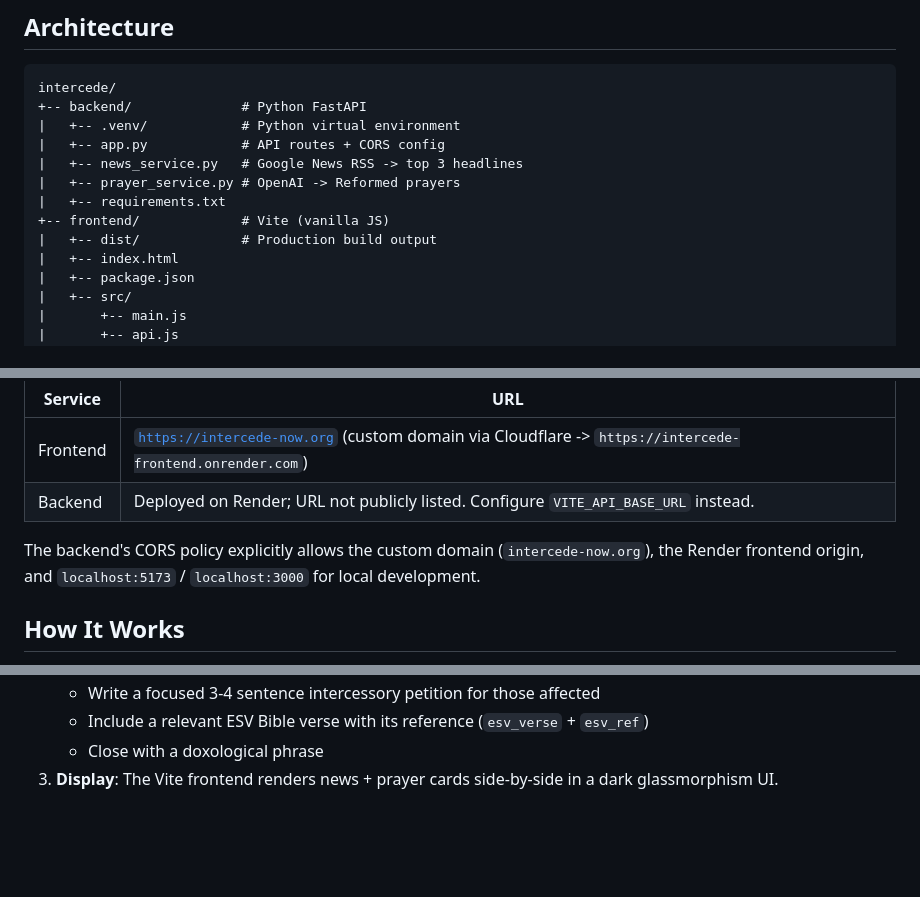
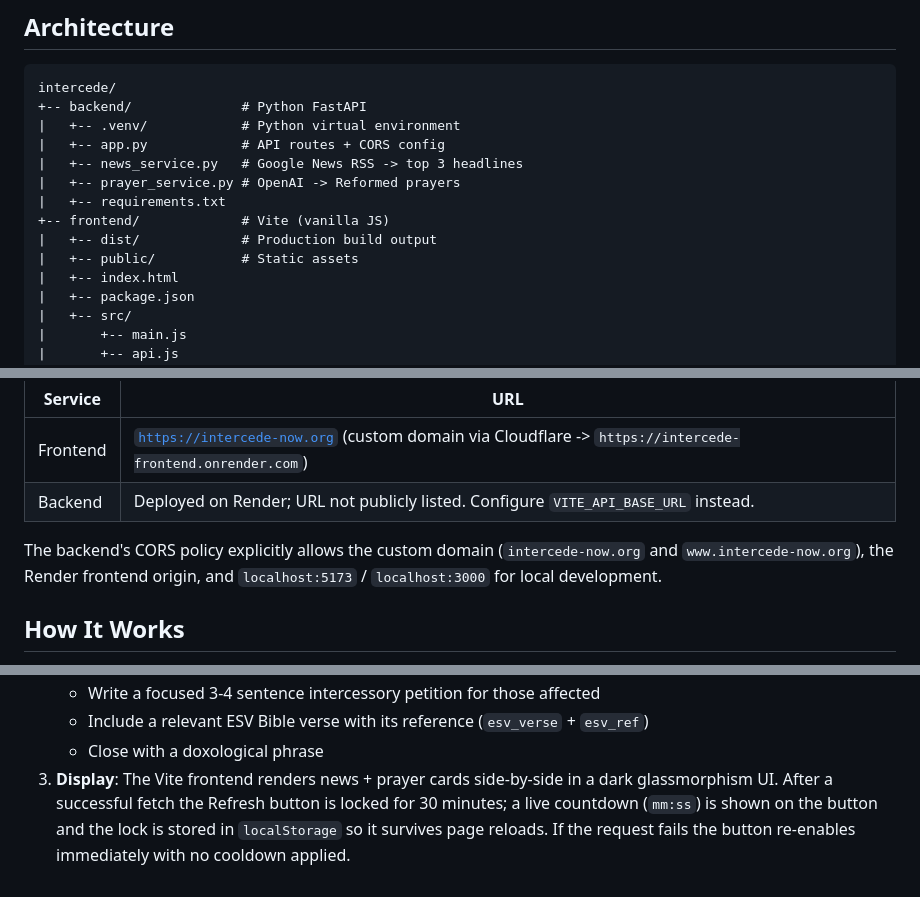
Before and after one commit to m2web/intercede, a Markdown page: README.md, 3 parts joined by grey strips. GitHub-like rendering; blank space fills up the shorter version.

Commit message:
📝 docs: Update README with frontend public directory, www domain for CORS, and refresh button cooldown details.

```diff
--- a/README.md
+++ b/README.md
@@ -40,6 +40,7 @@ intercede/
 |   +-- requirements.txt
 +-- frontend/             # Vite (vanilla JS)
 |   +-- dist/             # Production build output
+|   +-- public/           # Static assets
 |   +-- index.html
 |   +-- package.json
 |   +-- src/
@@ -147,8 +148,9 @@ The app is deployed on [Render](https://render.com):
 | Backend  | Deployed on Render; URL not publicly listed. Configure `VITE_API_BASE_URL` instead.               |
 <!-- markdownlint-enable MD013 -->
 
-The backend's CORS policy explicitly allows the custom domain (`intercede-now.org`),
-the Render frontend origin, and `localhost:5173` / `localhost:3000` for local development.
+The backend's CORS policy explicitly allows the custom domain (`intercede-now.org`
+and `www.intercede-now.org`), the Render frontend origin, and `localhost:5173` /
+`localhost:3000` for local development.
 
 ## How It Works
 
@@ -165,4 +167,7 @@ the Render frontend origin, and `localhost:5173` / `localhost:3000` for local de
    - Include a relevant ESV Bible verse with its reference (`esv_verse` + `esv_ref`)
    - Close with a doxological phrase
 3. **Display**: The Vite frontend renders news + prayer cards side-by-side in a
-   dark glassmorphism UI.
+   dark glassmorphism UI. After a successful fetch the Refresh button is locked
+   for 30 minutes; a live countdown (`mm:ss`) is shown on the button and the
+   lock is stored in `localStorage` so it survives page reloads. If the request
+   fails the button re-enables immediately with no cooldown applied.
```
